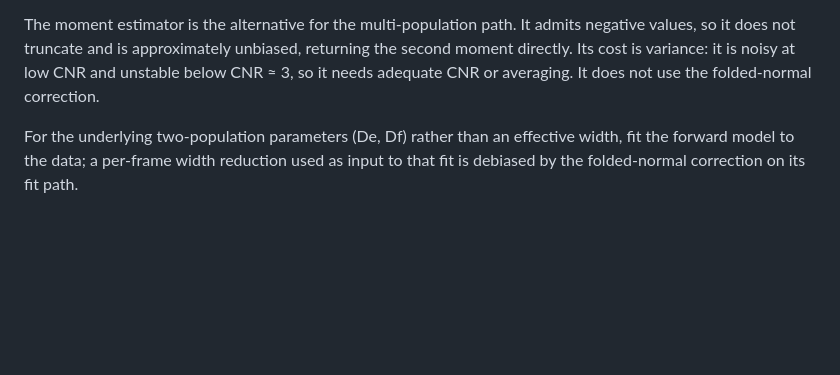
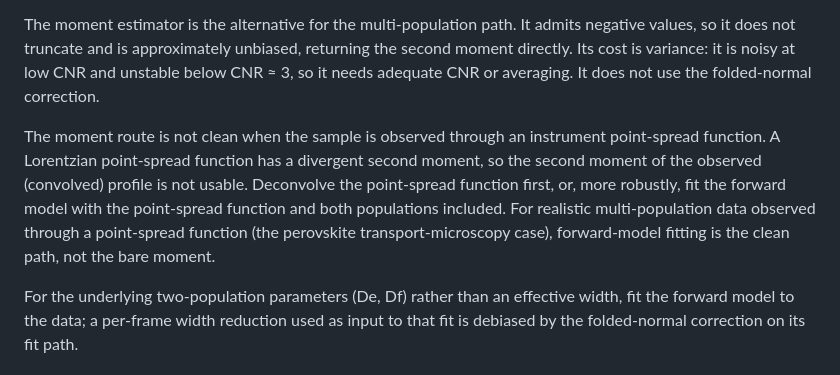
Before and after one commit to thiebes/folded-debias, a Markdown page: docs/VALIDATION_DESIGN.md, the part around the change. Drawn GitHub-style; blank space fills up the shorter version.

Commit message:
Validation design: note multi-population + PSF breaks the bare moment route, prefer forward fit

```diff
--- a/docs/VALIDATION_DESIGN.md
+++ b/docs/VALIDATION_DESIGN.md
@@ -74,6 +74,15 @@ returning the second moment directly. Its cost is variance: it is noisy at low
 CNR and unstable below CNR ≈ 3, so it needs adequate CNR or averaging. It does
 not use the folded-normal correction.
 
+The moment route is not clean when the sample is observed through an instrument
+point-spread function. A Lorentzian point-spread function has a divergent second
+moment, so the second moment of the observed (convolved) profile is not usable.
+Deconvolve the point-spread function first, or, more robustly, fit the forward
+model with the point-spread function and both populations included. For
+realistic multi-population data observed through a point-spread function (the
+perovskite transport-microscopy case), forward-model fitting is the clean path,
+not the bare moment.
+
 For the underlying two-population parameters (De, Df) rather than an effective
 width, fit the forward model to the data; a per-frame width reduction used as
 input to that fit is debiased by the folded-normal correction on its fit path.
```
